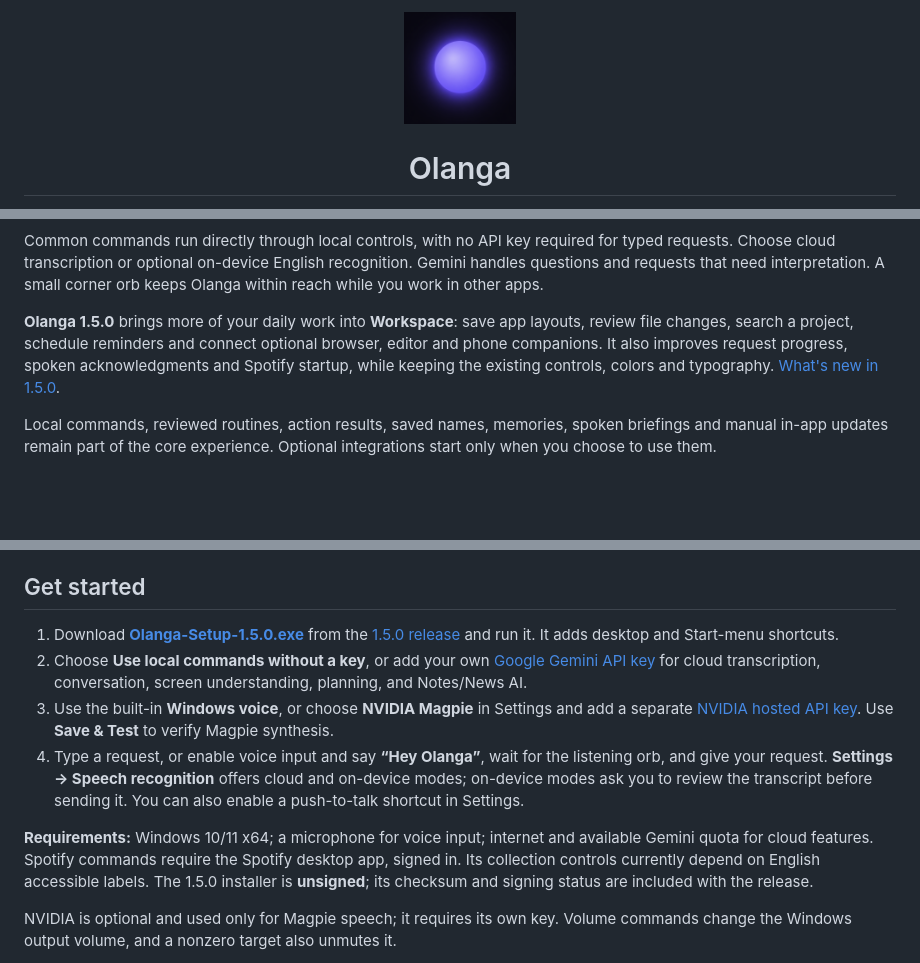
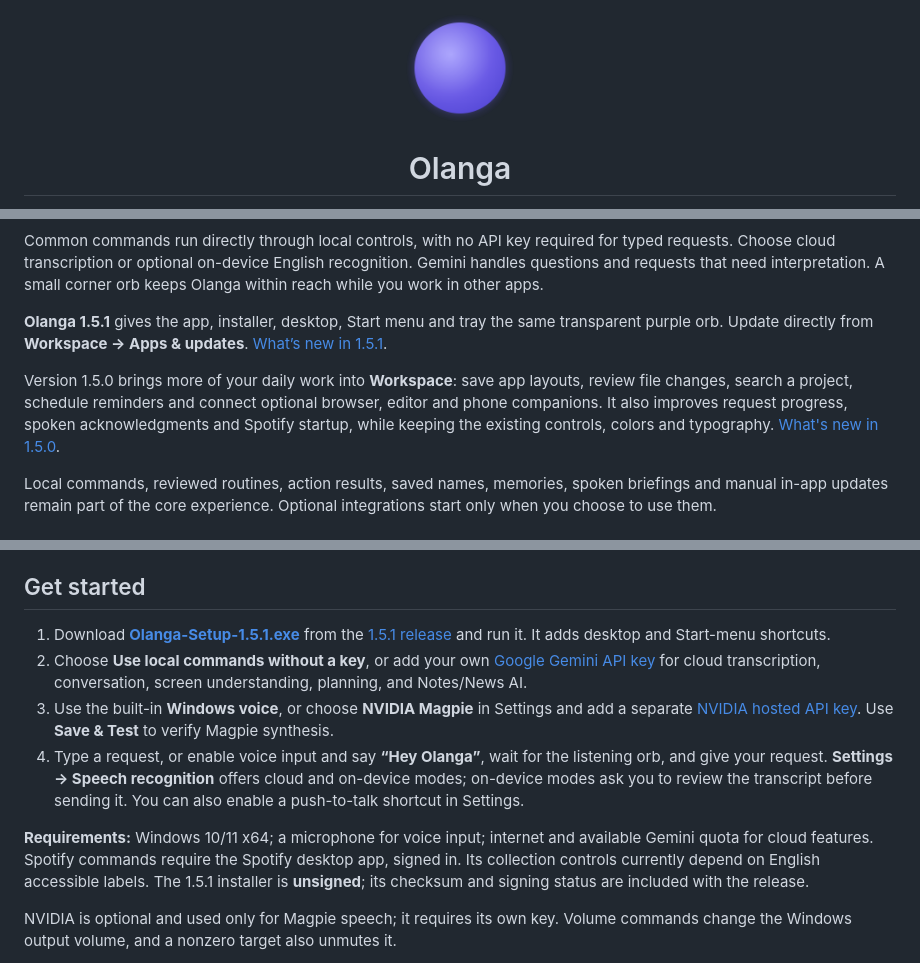
Before and after one commit to firestar3/Olanga-Desktop-Agent, a Markdown page: README.md, 3 parts joined by grey strips. Rendered like a GitHub page; pictures changed too: icon.png; blank space fills up the shorter version.

Commit message:
Release v1.5.1 with consistent transparent Windows orb icons

```diff
--- a/README.md
+++ b/README.md
@@ -26,7 +26,9 @@ Olanga is an open-source Windows assistant for the things you do throughout the
 
 Common commands run directly through local controls, with no API key required for typed requests. Choose cloud transcription or optional on-device English recognition. Gemini handles questions and requests that need interpretation. A small corner orb keeps Olanga within reach while you work in other apps.
 
-**Olanga 1.5.0** brings more of your daily work into **Workspace**: save app layouts, review file changes, search a project, schedule reminders and connect optional browser, editor and phone companions. It also improves request progress, spoken acknowledgments and Spotify startup, while keeping the existing controls, colors and typography. [What's new in 1.5.0](docs/releases/1.5.0.md).
+**Olanga 1.5.1** gives the app, installer, desktop, Start menu and tray the same transparent purple orb. Update directly from **Workspace → Apps & updates**. [What’s new in 1.5.1](docs/releases/1.5.1.md).
+
+Version 1.5.0 brings more of your daily work into **Workspace**: save app layouts, review file changes, search a project, schedule reminders and connect optional browser, editor and phone companions. It also improves request progress, spoken acknowledgments and Spotify startup, while keeping the existing controls, colors and typography. [What's new in 1.5.0](docs/releases/1.5.0.md).
 
 Local commands, reviewed routines, action results, saved names, memories, spoken briefings and manual in-app updates remain part of the core experience. Optional integrations start only when you choose to use them.
 
@@ -84,12 +86,12 @@ Each request tracks actions and speech separately. A completed action stays comp
 
 ## Get started
 
-1. Download [**Olanga-Setup-1.5.0.exe**](https://github.com/firestar3/Olanga-Desktop-Agent/releases/download/v1.5.0/Olanga-Setup-1.5.0.exe) from the [1.5.0 release](https://github.com/firestar3/Olanga-Desktop-Agent/releases/tag/v1.5.0) and run it. It adds desktop and Start-menu shortcuts.
+1. Download [**Olanga-Setup-1.5.1.exe**](https://github.com/firestar3/Olanga-Desktop-Agent/releases/download/v1.5.1/Olanga-Setup-1.5.1.exe) from the [1.5.1 release](https://github.com/firestar3/Olanga-Desktop-Agent/releases/tag/v1.5.1) and run it. It adds desktop and Start-menu shortcuts.
 2. Choose **Use local commands without a key**, or add your own [Google Gemini API key](https://aistudio.google.com/apikey) for cloud transcription, conversation, screen understanding, planning, and Notes/News AI.
 3. Use the built-in **Windows voice**, or choose **NVIDIA Magpie** in Settings and add a separate [NVIDIA hosted API key](https://build.nvidia.com/settings/api-keys). Use **Save & Test** to verify Magpie synthesis.
 4. Type a request, or enable voice input and say **“Hey Olanga”**, wait for the listening orb, and give your request. **Settings → Speech recognition** offers cloud and on-device modes; on-device modes ask you to review the transcript before sending it. You can also enable a push-to-talk shortcut in Settings.
 
-**Requirements:** Windows 10/11 x64; a microphone for voice input; internet and available Gemini quota for cloud features. Spotify commands require the Spotify desktop app, signed in. Its collection controls currently depend on English accessible labels. The 1.5.0 installer is **unsigned**; its checksum and signing status are included with the release.
+**Requirements:** Windows 10/11 x64; a microphone for voice input; internet and available Gemini quota for cloud features. Spotify commands require the Spotify desktop app, signed in. Its collection controls currently depend on English accessible labels. The 1.5.1 installer is **unsigned**; its checksum and signing status are included with the release.
 
 NVIDIA is optional and used only for Magpie speech; it requires its own key. Volume commands change the Windows output volume, and a nonzero target also unmutes it.
 
```
Also changed, not shown: docs/RELEASING.md (+6 -0 lines), docs/releases/1.5.1.md (added, +17 -0 lines), 11 other files.
